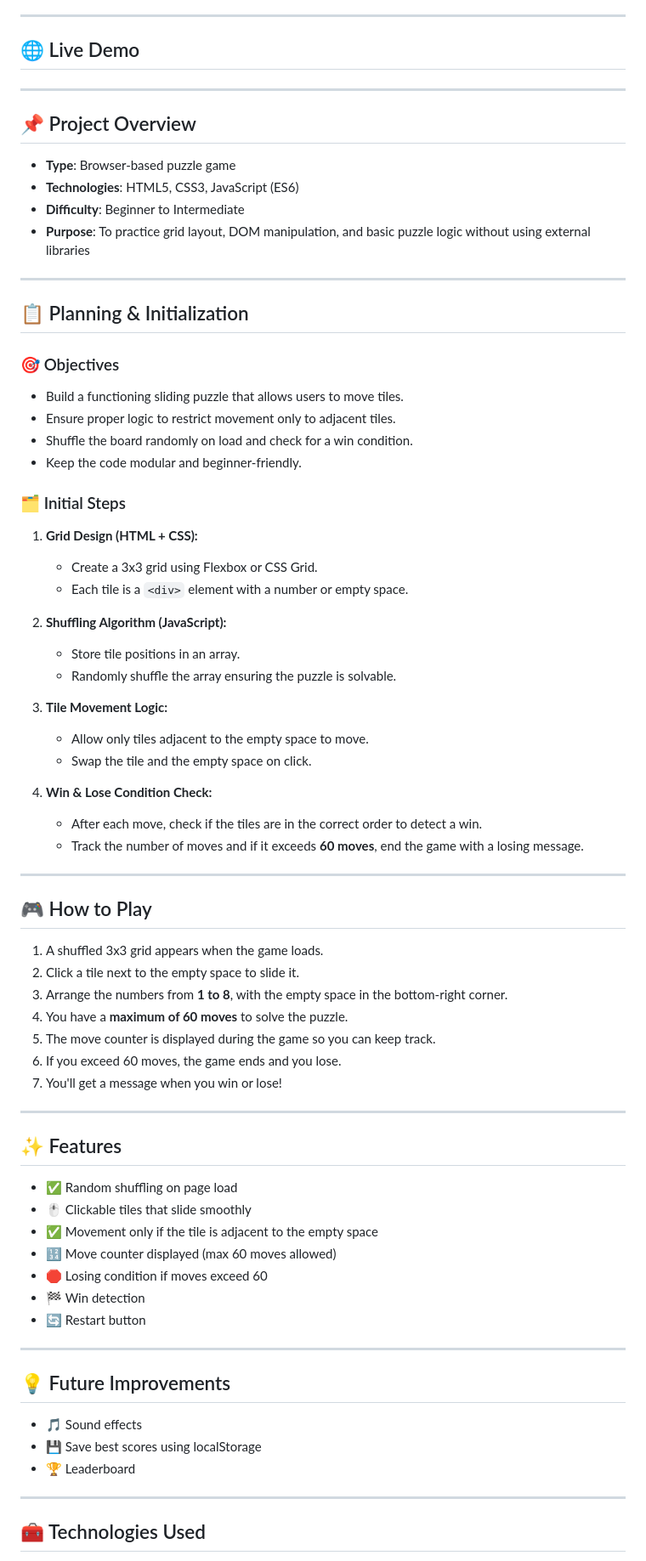
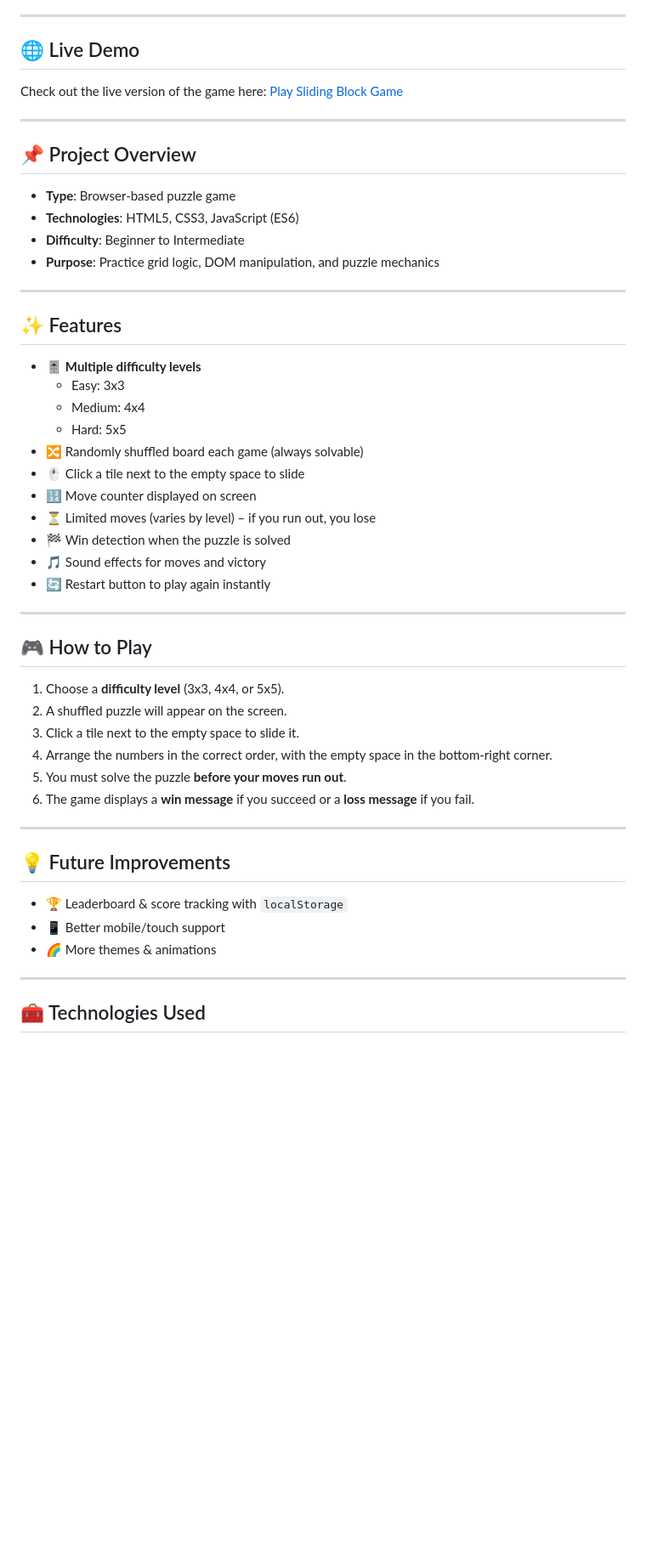
Before and after one commit to RuqayaHusain/browser-based-game-project, a Markdown page: README.md, the part around one of its changes. Shown at 85% size. GitHub-like rendering; blank space fills up the shorter version.

```diff
--- a/README.md
+++ b/README.md
@@ -6,10 +29,9 @@ A classic **3x3 sliding tile puzzle** built using HTML, CSS, and JavaScript. The
 
 ---
 
-
 ## 🌐 Live Demo
 
-<!-- demo link will appear here -->
+Check out the live version of the game here: [Play Sliding Block Game](https://ruqayahusain.github.io/browser-based-game-project/)
 
 ---
 
@@ -18,70 +40,42 @@ A classic **3x3 sliding tile puzzle** built using HTML, CSS, and JavaScript. The
 - **Type**: Browser-based puzzle game
 - **Technologies**: HTML5, CSS3, JavaScript (ES6)
 - **Difficulty**: Beginner to Intermediate
-- **Purpose**: To practice grid layout, DOM manipulation, and basic puzzle logic without using external libraries
+- **Purpose**: Practice grid logic, DOM manipulation, and puzzle mechanics
 
 ---
 
-## 📋 Planning & Initialization
+## ✨ Features
 
-### 🎯 Objectives
-
-- Build a functioning sliding puzzle that allows users to move tiles.
-- Ensure proper logic to restrict movement only to adjacent tiles.
-- Shuffle the board randomly on load and check for a win condition.
-- Keep the code modular and beginner-friendly.
-
-### 🗂️ Initial Steps
-
-1. **Grid Design (HTML + CSS):**
-   - Create a 3x3 grid using Flexbox or CSS Grid.
-   - Each tile is a `<div>` element with a number or empty space.
-
-2. **Shuffling Algorithm (JavaScript):**
-   - Store tile positions in an array.
-   - Randomly shuffle the array ensuring the puzzle is solvable.
-
-3. **Tile Movement Logic:**
-   - Allow only tiles adjacent to the empty space to move.
-   - Swap the tile and the empty space on click.
-
-4. **Win & Lose Condition Check:**
-   - After each move, check if the tiles are in the correct order to detect a win.
-   - Track the number of moves and if it exceeds **60 moves**, end the game with a losing message.
-
+- 🎚️ **Multiple difficulty levels**
+  - Easy: 3x3
+  - Medium: 4x4
+  - Hard: 5x5
+- 🔀 Randomly shuffled board each game (always solvable)
+- 🖱️ Click a tile next to the empty space to slide
+- 🔢 Move counter displayed on screen
+- ⏳ Limited moves (varies by level) – if you run out, you lose
+- 🏁 Win detection when the puzzle is solved
+- 🎵 Sound effects for moves and victory
+- 🔄 Restart button to play again instantly
 
 ---
 
 ## 🎮 How to Play
 
-1. A shuffled 3x3 grid appears when the game loads.
-2. Click a tile next to the empty space to slide it.
-3. Arrange the numbers from **1 to 8**, with the empty space in the bottom-right corner.
-4. You have a **maximum of 60 moves** to solve the puzzle.
-5. The move counter is displayed during the game so you can keep track.
-6. If you exceed 60 moves, the game ends and you lose.
-7. You'll get a message when you win or lose!
-
-
----
-
-## ✨ Features
-
-- ✅ Random shuffling on page load
-- 🖱️ Clickable tiles that slide smoothly
-- ✅ Movement only if the tile is adjacent to the empty space
-- 🔢 Move counter displayed (max 60 moves allowed)
-- 🛑 Losing condition if moves exceed 60
-- 🏁 Win detection
-- 🔄 Restart button
+1. Choose a **difficulty level** (3x3, 4x4, or 5x5).
+2. A shuffled puzzle will appear on the screen.
+3. Click a tile next to the empty space to slide it.
+4. Arrange the numbers in the correct order, with the empty space in the bottom-right corner.
+5. You must solve the puzzle **before your moves run out**.
+6. The game displays a **win message** if you succeed or a **loss message** if you fail.
 
 ---
 
 ## 💡 Future Improvements
 
-- 🎵 Sound effects
-- 💾 Save best scores using localStorage
-- 🏆 Leaderboard
+- 🏆 Leaderboard & score tracking with `localStorage`
+- 📱 Better mobile/touch support
+- 🌈 More themes & animations
 
 ---
 
```
Also changed, not shown: other parts of README.md (+42 -10 lines).
